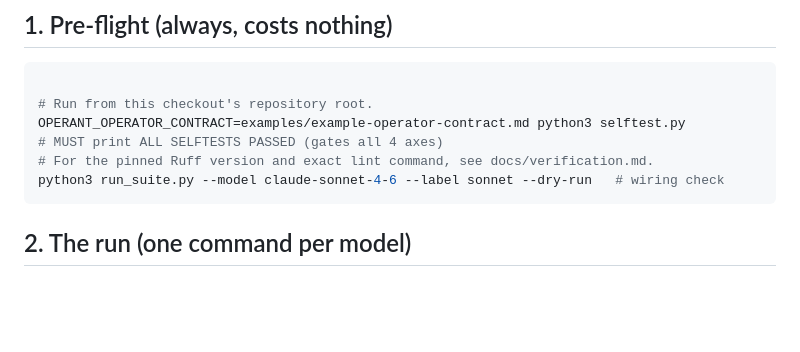
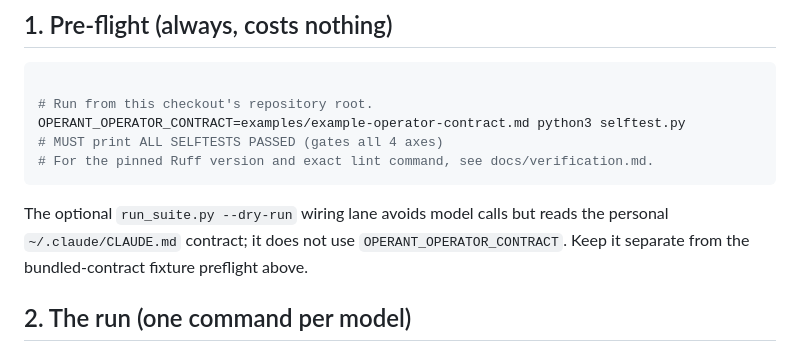
Before and after one commit to saagpatel/operant, a Markdown page: RUN-PLAN.md, the part around the change. GitHub-like rendering; blank space fills up the shorter version.

Commit message:
docs: keep verification on bundled fixture inputs

````diff
--- a/RUN-PLAN.md
+++ b/RUN-PLAN.md
@@ -25,8 +25,12 @@ follow the steps below to replicate or extend the run.
 OPERANT_OPERATOR_CONTRACT=examples/example-operator-contract.md python3 selftest.py
 # MUST print ALL SELFTESTS PASSED (gates all 4 axes)
 # For the pinned Ruff version and exact lint command, see docs/verification.md.
-python3 run_suite.py --model claude-sonnet-4-6 --label sonnet --dry-run   # wiring check
 ```
+
+The optional `run_suite.py --dry-run` wiring lane avoids model calls but reads
+the personal `~/.claude/CLAUDE.md` contract; it does not use
+`OPERANT_OPERATOR_CONTRACT`. Keep it separate from the bundled-contract fixture
+preflight above.
 
 ## 2. The run (one command per model)
 
````
Also changed, not shown: README.md (+4 -2 lines), docs/verification.md (+4 -1 lines).
